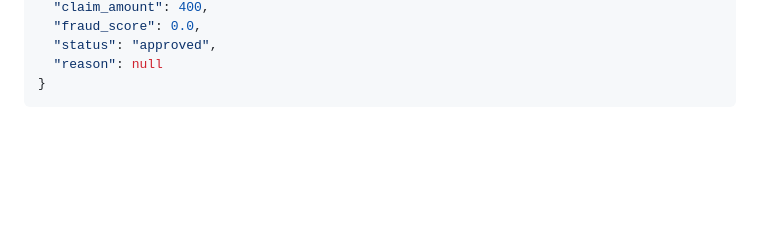
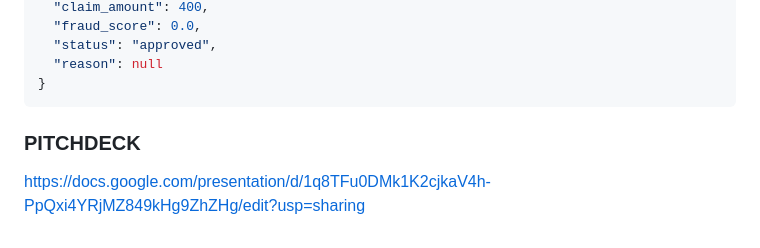
Before and after one commit to pravinneyy/EarnSafe, a Markdown page: README.md, the part around the change. Rendered like a GitHub page; blank space fills up the shorter version.

Commit message:
Include pitch deck link in README
Add link to pitch deck in README

````diff
--- a/README.md
+++ b/README.md
@@ -590,3 +590,5 @@ python test.py
   "reason": null
 }
 ```
+### PITCHDECK
+https://docs.google.com/presentation/d/1q8TFu0DMk1K2cjkaV4h-PpQxi4YRjMZ849kHg9ZhZHg/edit?usp=sharing
````
